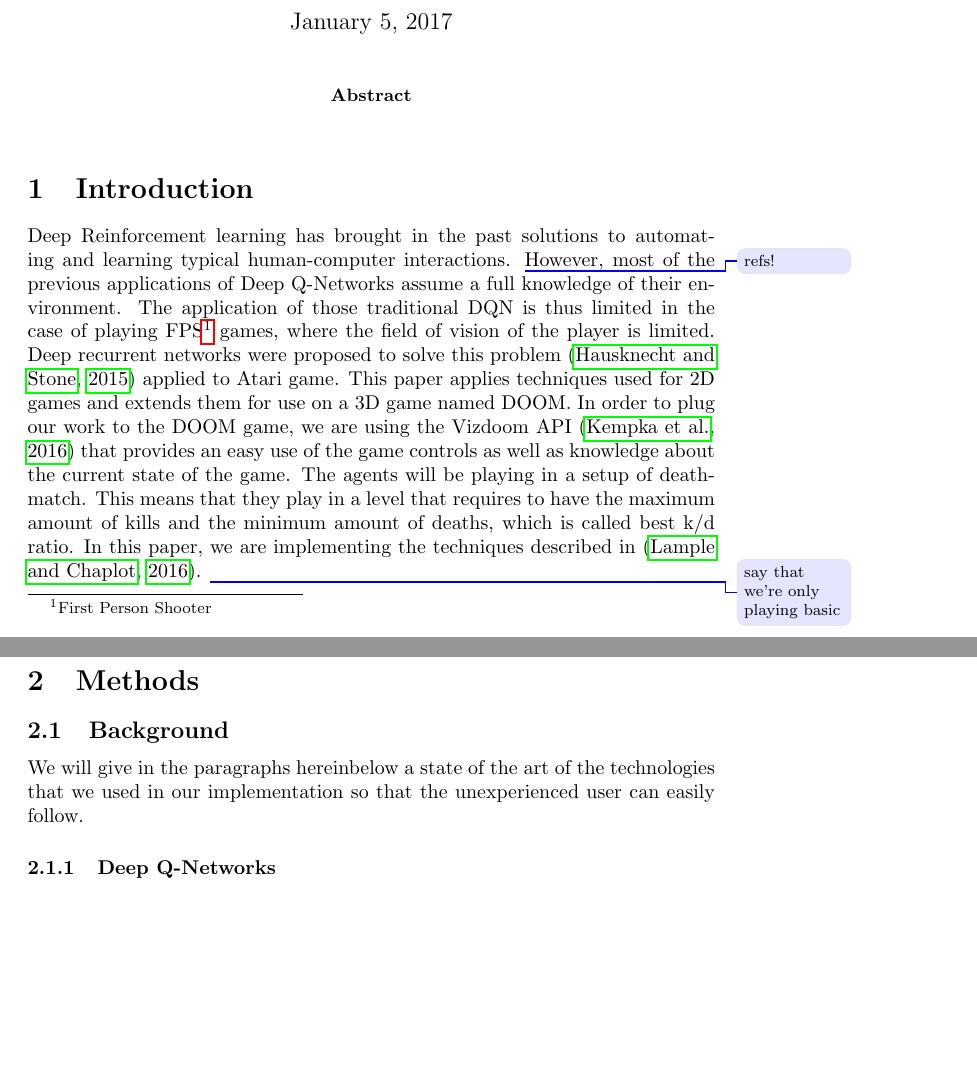
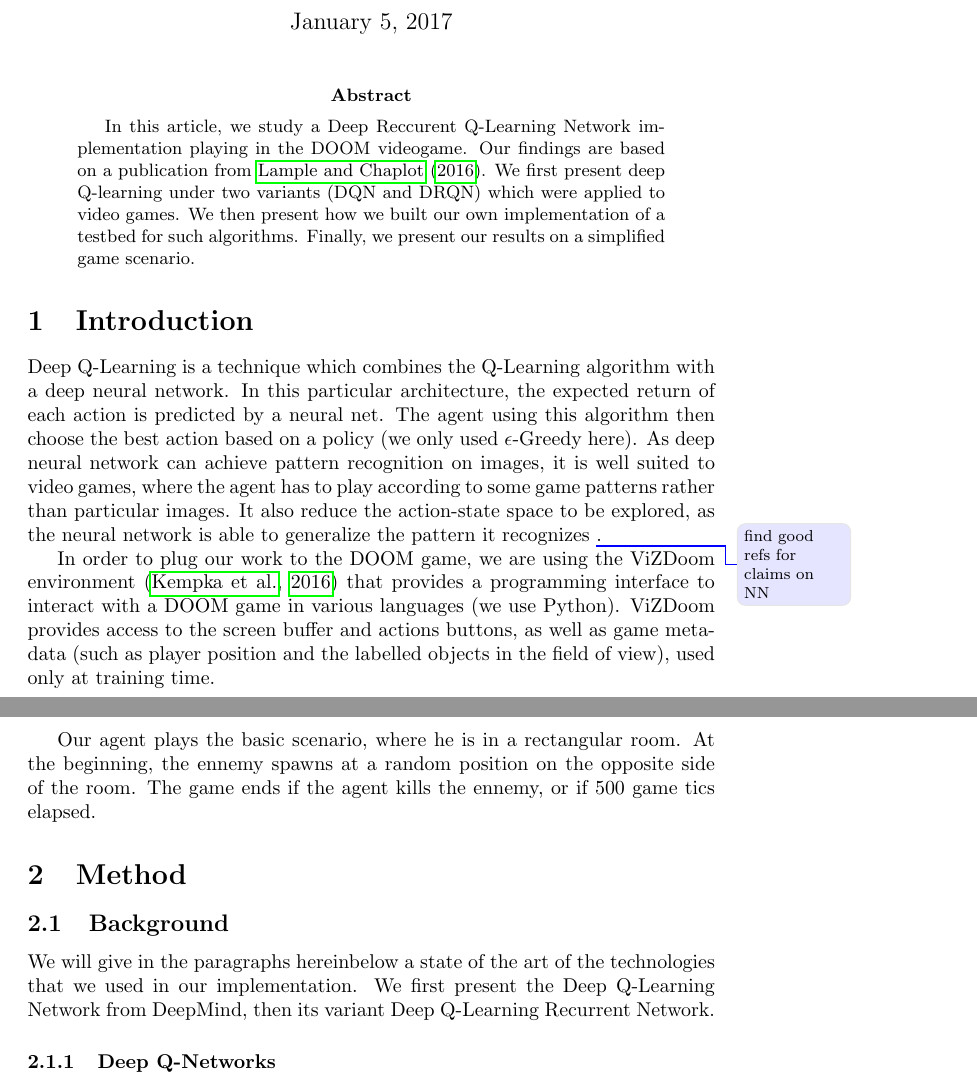
Before and after one commit to fhennecker/deepdoom, a LaTeX paper (report/report.tex): two parts of pages 1 and 2 of 7, joined at a grey line, cut so that both start at the same text, the shorter picture padded with empty space. Compiled offline with pdfLaTeX; a LaTeX package or settings file that is missing is left out.

Commit message:
[ref] Intro + add notes on experiments

```diff
--- a/report/report.tex
+++ b/report/report.tex
@@ -22,33 +22,41 @@ tichrist@vub.be, fhenneck@ulb.ac.be, \{nimarcha,brochape\}@vub.ac.be}
 \maketitle
 
 \begin{abstract}
+In this article, we study a Deep Reccurent Q-Learning Network implementation
+playing in the DOOM videogame. Our findings are based on a publication from
+\cite{Lample2016}. We first present deep Q-learning under two variants (DQN and
+DRQN) which were applied to video games. We then present how we built our own
+implementation of a testbed for such algorithms. Finally, we present our results
+on a simplified game scenario.
 \end{abstract}
 
 \section{Introduction}
-Deep Reinforcement learning has brought in the past solutions to automating and
-learning typical human-computer interactions. \todo{refs!}
-However, most of the previous applications of Deep Q-Networks assume a full
-knowledge of their environment. The application of those traditional DQN is
-thus limited in the case of playing FPS\footnote{First Person Shooter} games,
-where the field of vision of the player is limited. Deep recurrent networks
-were proposed to solve this problem \citep{Hausknecht2015} applied to Atari
-game. This paper applies techniques used for 2D games and extends them for use
-on a 3D game named DOOM.
-In order to plug our work to the DOOM game, we are using the Vizdoom API
-\citep{Kempka2016} that provides an easy use of the game controls as well as
-knowledge about the current state of the game.
-The agents will be playing in a setup of deathmatch. This means that they play
-in a level that requires to have the maximum amount of kills and the minimum
-amount of deaths, which is called best k/d ratio.
-In this paper, we are implementing the techniques described in
-\citep{Lample2016}.
-\todo{say that we're only playing basic}
+Deep Q-Learning is a technique which combines the Q-Learning algorithm with
+a deep neural network. In this particular architecture, the expected return of
+each action is predicted by a neural net. The agent using this algorithm then
+choose the best action based on a policy (we only used $\epsilon$-Greedy here).
+As deep neural network can achieve pattern recognition on images, it is well
+suited to video games, where the agent has to play according to some game
+patterns rather than particular images. It also reduce the action-state space
+to be explored, as the neural network is able to generalize the pattern it recognizes
+\todo{find good refs for claims on NN}.
 
-\section{Methods}
+In order to plug our work to the DOOM game, we are using the ViZDoom environment
+\citep{Kempka2016} that provides a programming interface to interact with a
+DOOM game in various languages (we use Python). ViZDoom provides access to the
+screen buffer and actions buttons, as well as game metadata (such as player
+position and the labelled objects in the field of view), used only at training time.
+
+Our agent plays the basic scenario, where he is in a rectangular room.
+At the beginning, the ennemy spawns at a random position on the opposite side of
+the room. The game ends if the agent kills the ennemy, or if 500 game tics elapsed.
+
+\section{Method}
 
 \subsection{Background} We will give in the paragraphs hereinbelow a state of
-the art of the technologies that we used in our implementation so that the
-unexperienced user can easily follow.
+the art of the technologies that we used in our implementation. We first present
+the Deep Q-Learning Network from DeepMind, then its variant Deep Q-Learning
+Recurrent Network.
 
 \subsubsection{Deep Q-Networks}
 Many reinforcement learning problems have a very high-dimensional space-state
```
Also changed, not shown: report/report.tex (13 more changed lines).
